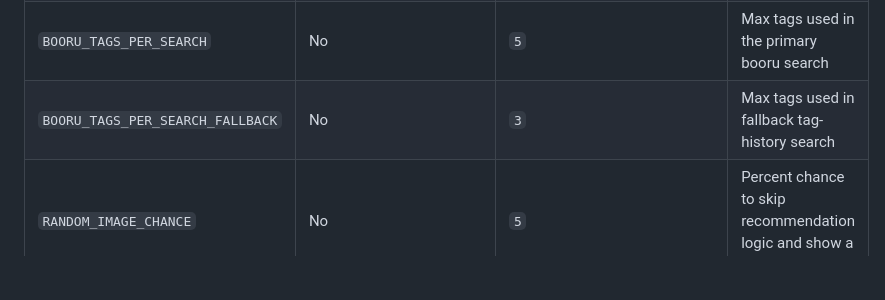
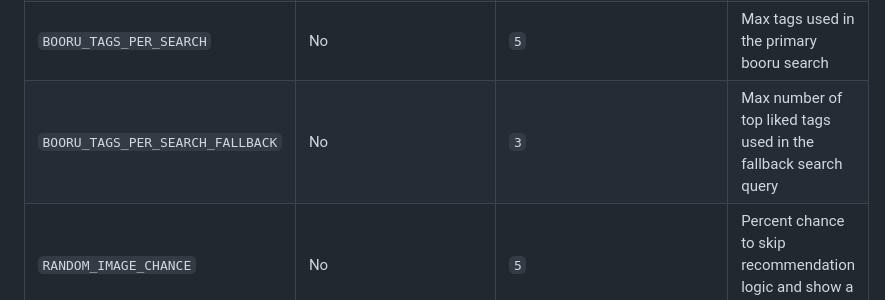
Before and after one commit to hlibr/BooruSwipe, a Markdown page: README.md, the part around the change. GitHub-like rendering; blank space fills up the shorter version.

```diff
--- a/README.md
+++ b/README.md
@@ -217,7 +217,7 @@ All supported settings:
 | `LLM_RECENT_POSITIVE` | No | `10` | Number of top recent positive tags sent to the LLM |
 | `LLM_RECENT_NEGATIVE` | No | `10` | Number of top recent negative tags sent to the LLM |
 | `BOORU_TAGS_PER_SEARCH` | No | `5` | Max tags used in the primary booru search |
-| `BOORU_TAGS_PER_SEARCH_FALLBACK` | No | `3` | Max tags used in fallback tag-history search |
+| `BOORU_TAGS_PER_SEARCH_FALLBACK` | No | `3` | Max number of top liked tags used in the fallback search query |
 | `RANDOM_IMAGE_CHANCE` | No | `5` | Percent chance to skip recommendation logic and show a random image |
 | `DOUBLE_LIKED_NEVER_IGNORE` | No | `false` | Whether double-liked images are exempt from repeat filtering |
 | `BOORU_SEARCH_LIMIT` | No | `100` | Images requested per booru search page |
```
